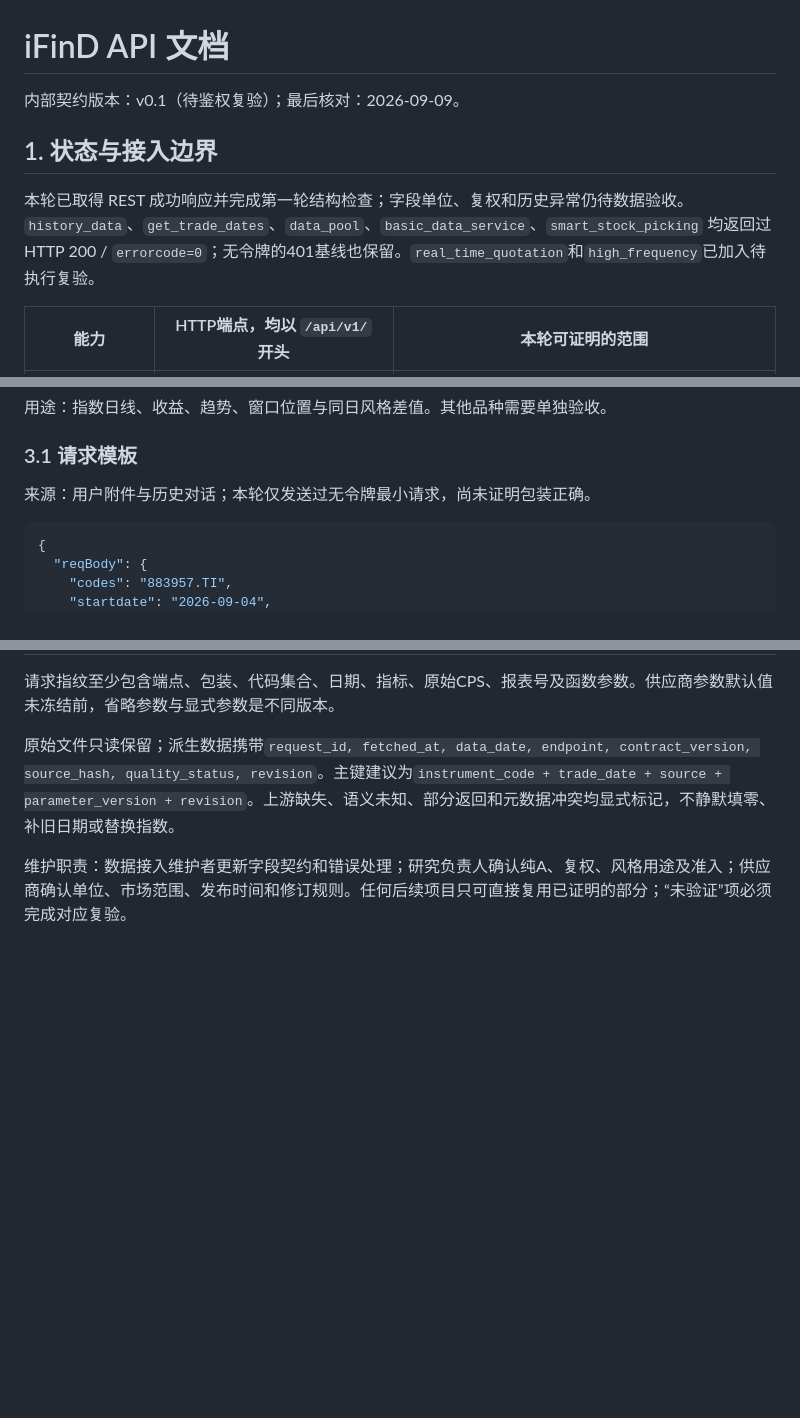
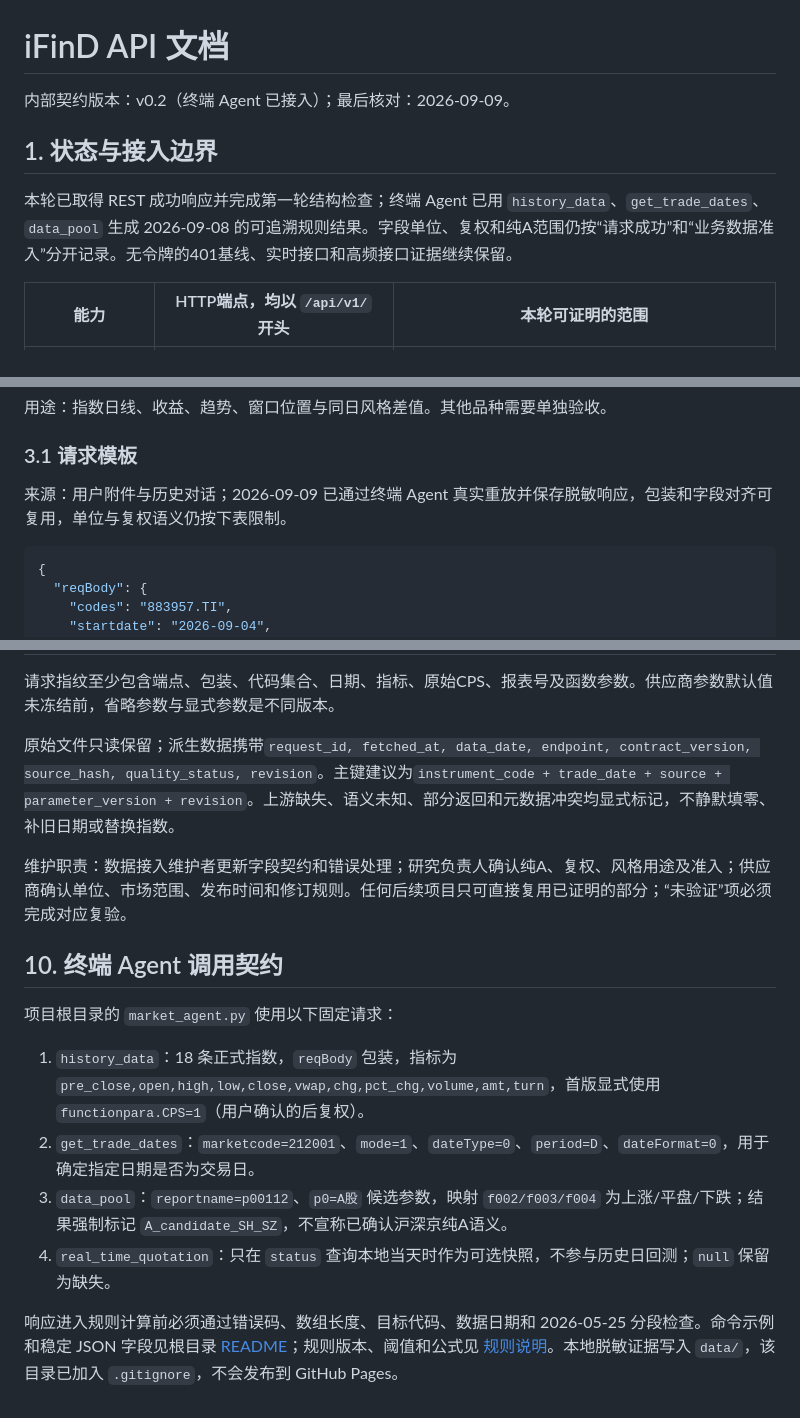
Before and after one commit to seuzxh/ifind-market-sentiment-api-validation, a Markdown page: docs/ifind/API文档.md, 3 parts joined by grey strips. Rendered like a GitHub page; blank space fills up the shorter version.

Commit message:
docs: record market agent acceptance

````diff
--- a/docs/ifind/API文档.md
+++ b/docs/ifind/API文档.md
@@ -1,10 +1,10 @@
 # iFinD API 文档
 
-内部契约版本：v0.1（待鉴权复验）；最后核对：2026-09-09。
+内部契约版本：v0.2（终端 Agent 已接入）；最后核对：2026-09-09。
 
 ## 1. 状态与接入边界
 
-本轮已取得 REST 成功响应并完成第一轮结构检查；字段单位、复权和历史异常仍待数据验收。`history_data`、`get_trade_dates`、`data_pool`、`basic_data_service`、`smart_stock_picking` 均返回过 HTTP 200 / `errorcode=0`；无令牌的401基线也保留。`real_time_quotation`和`high_frequency`已加入待执行复验。
+本轮已取得 REST 成功响应并完成第一轮结构检查；终端 Agent 已用 `history_data`、`get_trade_dates`、`data_pool` 生成 2026-09-08 的可追溯规则结果。字段单位、复权和纯A范围仍按“请求成功”和“业务数据准入”分开记录。无令牌的401基线、实时接口和高频接口证据继续保留。
 
 | 能力 | HTTP端点，均以 `/api/v1/` 开头 | 本轮可证明的范围 |
 |---|---|---|
@@ -73,7 +73,7 @@ access_token: <运行时读取 IFIND_ACCESS_TOKEN>
 
 ### 3.1 请求模板
 
-来源：用户附件与历史对话；本轮仅发送过无令牌最小请求，尚未证明包装正确。
+来源：用户附件与历史对话；2026-09-09 已通过终端 Agent 真实重放并保存脱敏响应，包装和字段对齐可复用，单位与复权语义仍按下表限制。
 
 ```json
 {
@@ -255,3 +255,14 @@ access_token: <运行时读取 IFIND_ACCESS_TOKEN>
 原始文件只读保留；派生数据携带`request_id, fetched_at, data_date, endpoint, contract_version, source_hash, quality_status, revision`。主键建议为`instrument_code + trade_date + source + parameter_version + revision`。上游缺失、语义未知、部分返回和元数据冲突均显式标记，不静默填零、补旧日期或替换指数。
 
 维护职责：数据接入维护者更新字段契约和错误处理；研究负责人确认纯A、复权、风格用途及准入；供应商确认单位、市场范围、发布时间和修订规则。任何后续项目只可直接复用已证明的部分；“未验证”项必须完成对应复验。
+
+## 10. 终端 Agent 调用契约
+
+项目根目录的 `market_agent.py` 使用以下固定请求：
+
+1. `history_data`：18 条正式指数，`reqBody` 包装，指标为 `pre_close,open,high,low,close,vwap,chg,pct_chg,volume,amt,turn`，首版显式使用 `functionpara.CPS=1`（用户确认的后复权）。
+2. `get_trade_dates`：`marketcode=212001`、`mode=1`、`dateType=0`、`period=D`、`dateFormat=0`，用于确定指定日期是否为交易日。
+3. `data_pool`：`reportname=p00112`、`p0=A股` 候选参数，映射 `f002/f003/f004` 为上涨/平盘/下跌；结果强制标记 `A_candidate_SH_SZ`，不宣称已确认沪深京纯A语义。
+4. `real_time_quotation`：只在 `status` 查询本地当天时作为可选快照，不参与历史日回测；`null` 保留为缺失。
+
+响应进入规则计算前必须通过错误码、数组长度、目标代码、数据日期和 2026-05-25 分段检查。命令示例和稳定 JSON 字段见根目录 [README](../../README.md)；规则版本、阈值和公式见 [规则说明](../agent/规则说明.md)。本地脱敏证据写入 `data/`，该目录已加入 `.gitignore`，不会发布到 GitHub Pages。
````
Also changed, not shown: docs/agent/验收记录.md (added, +36 -0 lines).
